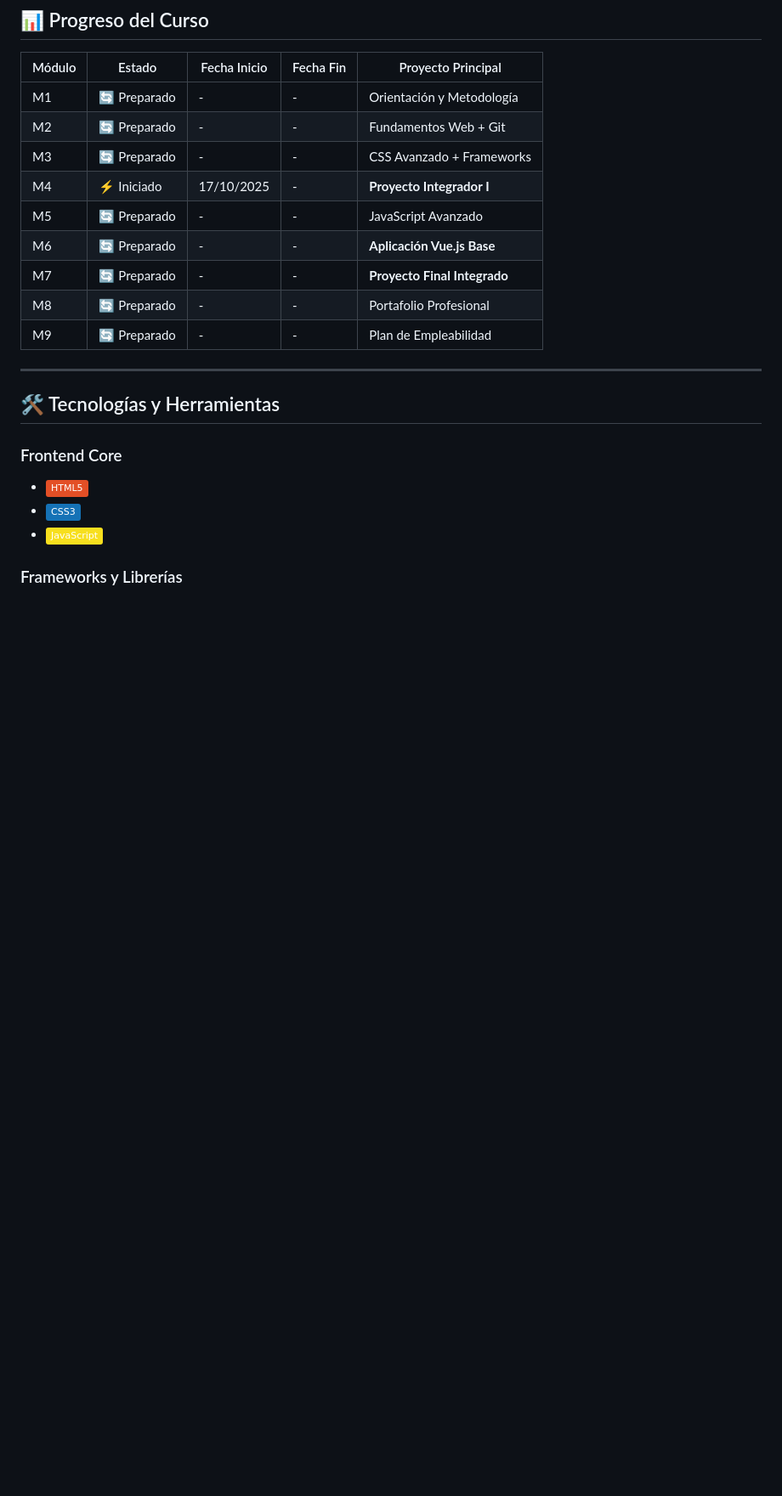
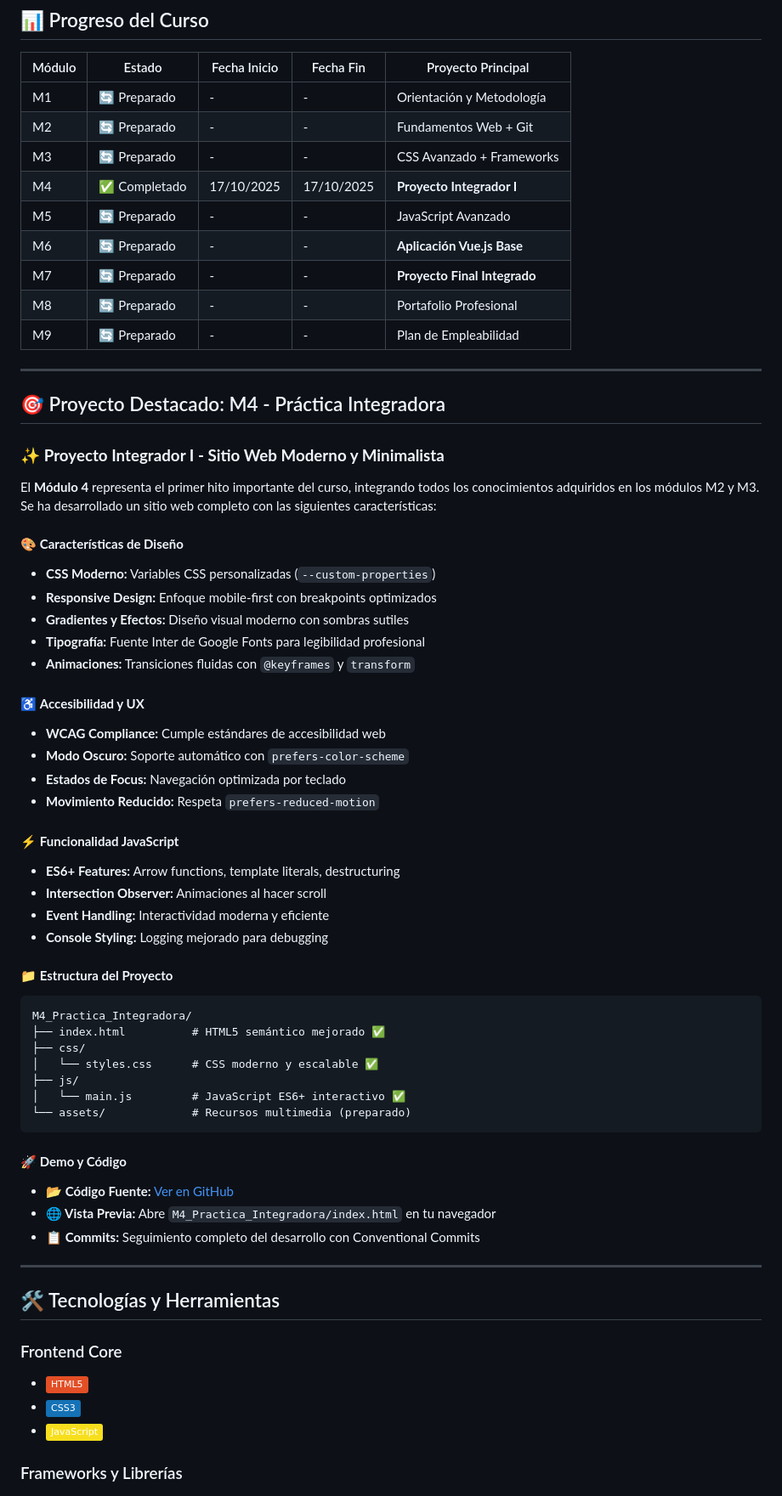
Before and after one commit to EduardoJavier45/front-end-trainee-v2-0, a Markdown page: README.md, the part around the change printed below. Shown: that part at 85% size. GitHub-like rendering; badges without logos; blank space fills up the shorter version.

Commit message:
docs: Actualizar README.md con completación del Módulo M4
 Actualizaciones del progreso:
-  M4 marcado como completado (17/10/2025)
-  Nueva sección detallada del Proyecto Integrador M4
-  Sección de últimas actualizaciones agregada
-  Información de contribuciones y feedback

 Características documentadas del M4:
- CSS moderno con variables personalizadas
- Diseño responsive mobile-first
- JavaScript ES6+ con Intersection Observer
- Accesibilidad WCAG y modo oscuro
- Estructura de proyecto profesional

 Próximos pasos claramente definidos para M5-M7

````diff
--- a/README.md
+++ b/README.md
@@ -151,12 +151,55 @@ cd front-end-trainee-v2-0
 | M1 | 🔄 Preparado | - | - | Orientación y Metodología |
 | M2 | 🔄 Preparado | - | - | Fundamentos Web + Git |
 | M3 | 🔄 Preparado | - | - | CSS Avanzado + Frameworks |
-| M4 | ⚡ Iniciado | 17/10/2025 | - | **Proyecto Integrador I** |
+| M4 | ✅ Completado | 17/10/2025 | 17/10/2025 | **Proyecto Integrador I** |
 | M5 | 🔄 Preparado | - | - | JavaScript Avanzado |
 | M6 | 🔄 Preparado | - | - | **Aplicación Vue.js Base** |
 | M7 | 🔄 Preparado | - | - | **Proyecto Final Integrado** |
 | M8 | 🔄 Preparado | - | - | Portafolio Profesional |
 | M9 | 🔄 Preparado | - | - | Plan de Empleabilidad |
+
+---
+
+## 🎯 Proyecto Destacado: M4 - Práctica Integradora
+
+### ✨ **Proyecto Integrador I - Sitio Web Moderno y Minimalista**
+
+El **Módulo 4** representa el primer hito importante del curso, integrando todos los conocimientos adquiridos en los módulos M2 y M3. Se ha desarrollado un sitio web completo con las siguientes características:
+
+#### 🎨 **Características de Diseño**
+- **CSS Moderno:** Variables CSS personalizadas (`--custom-properties`)
+- **Responsive Design:** Enfoque mobile-first con breakpoints optimizados
+- **Gradientes y Efectos:** Diseño visual moderno con sombras sutiles
+- **Tipografía:** Fuente Inter de Google Fonts para legibilidad profesional
+- **Animaciones:** Transiciones fluidas con `@keyframes` y `transform`
+
+#### ♿ **Accesibilidad y UX**
+- **WCAG Compliance:** Cumple estándares de accesibilidad web
+- **Modo Oscuro:** Soporte automático con `prefers-color-scheme`
+- **Estados de Focus:** Navegación optimizada por teclado
+- **Movimiento Reducido:** Respeta `prefers-reduced-motion`
+
+#### ⚡ **Funcionalidad JavaScript**
+- **ES6+ Features:** Arrow functions, template literals, destructuring
+- **Intersection Observer:** Animaciones al hacer scroll
+- **Event Handling:** Interactividad moderna y eficiente
+- **Console Styling:** Logging mejorado para debugging
+
+#### 📁 **Estructura del Proyecto**
+```
+M4_Practica_Integradora/
+├── index.html          # HTML5 semántico mejorado ✅
+├── css/
+│   └── styles.css      # CSS moderno y escalable ✅
+├── js/
+│   └── main.js         # JavaScript ES6+ interactivo ✅
+└── assets/             # Recursos multimedia (preparado)
+```
+
+#### 🚀 **Demo y Código**
+- **📂 Código Fuente:** [Ver en GitHub](./M4_Practica_Integradora/)
+- **🌐 Vista Previa:** Abre `M4_Practica_Integradora/index.html` en tu navegador
+- **📋 Commits:** Seguimiento completo del desarrollo con Conventional Commits
 
 ---
 
````
Also changed, not shown: other parts of README.md (+31 -1 lines).
